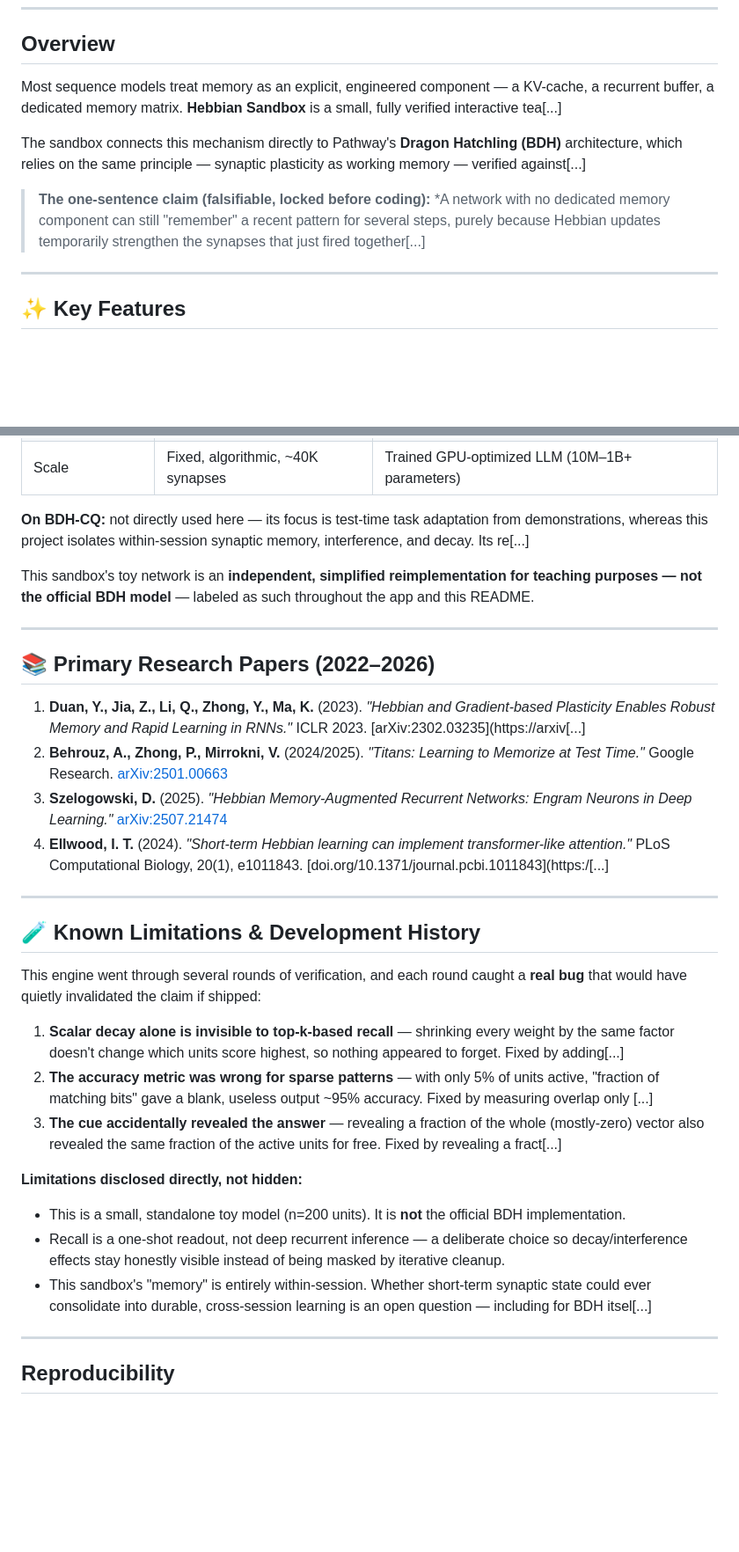
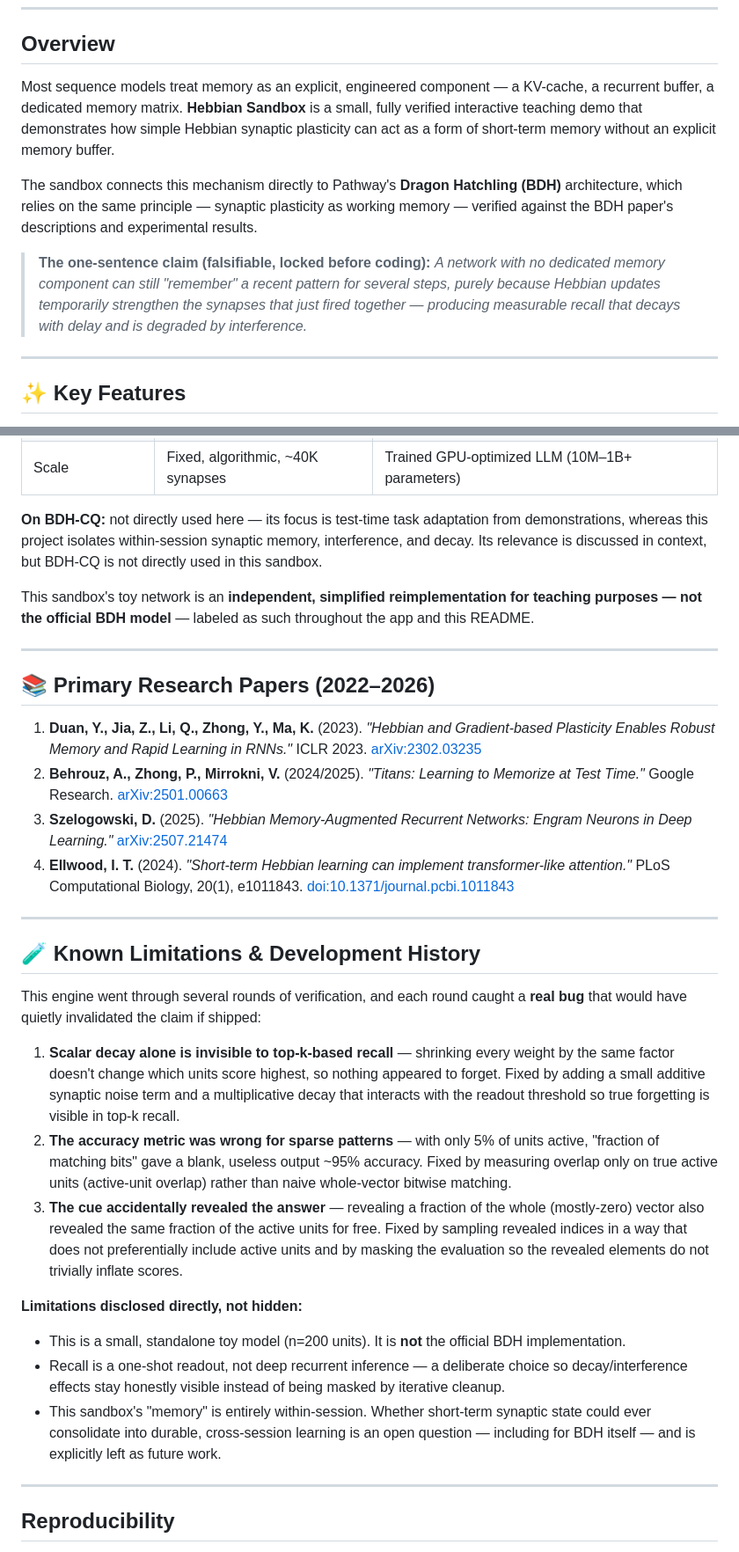
Before and after one commit to ShamrithaGS/Hebbian_Sandbox, a Markdown page: README.md, 2 parts joined by grey strips. Shown at 88% size. Drawn GitHub-style; blank space fills up the shorter version.

Commit message:
docs: complete README by filling pending/broken statements

```diff
--- a/README.md
+++ b/README.md
@@ -18,12 +18,12 @@
 
 ## Overview
 
-Most sequence models treat memory as an explicit, engineered component — a KV-cache, a recurrent buffer, a dedicated memory matrix. **Hebbian Sandbox** is a small, fully verified interactive tea[...]
+Most sequence models treat memory as an explicit, engineered component — a KV-cache, a recurrent buffer, a dedicated memory matrix. **Hebbian Sandbox** is a small, fully verified interactive teaching demo that demonstrates how simple Hebbian synaptic plasticity can act as a form of short-term memory without an explicit memory buffer.
 
-The sandbox connects this mechanism directly to Pathway's **Dragon Hatchling (BDH)** architecture, which relies on the same principle — synaptic plasticity as working memory — verified against[...]
+The sandbox connects this mechanism directly to Pathway's **Dragon Hatchling (BDH)** architecture, which relies on the same principle — synaptic plasticity as working memory — verified against the BDH paper's descriptions and experimental results.
 
 > **The one-sentence claim (falsifiable, locked before coding):**
-> *A network with no dedicated memory component can still "remember" a recent pattern for several steps, purely because Hebbian updates temporarily strengthen the synapses that just fired together[...]
+> *A network with no dedicated memory component can still "remember" a recent pattern for several steps, purely because Hebbian updates temporarily strengthen the synapses that just fired together — producing measurable recall that decays with delay and is degraded by interference.*
 
 ---
 
@@ -214,7 +214,7 @@ Primary source: Kosowski, Uznański, Chorowski, Stamirowska, Bartoszkiewicz. *"T
 | Recall mechanism | One-shot dot-product threshold | Formally derived from Transformer attention equations |
 | Scale | Fixed, algorithmic, ~40K synapses | Trained GPU-optimized LLM (10M–1B+ parameters) |
 
-**On BDH-CQ:** not directly used here — its focus is test-time task adaptation from demonstrations, whereas this project isolates within-session synaptic memory, interference, and decay. Its re[...]
+**On BDH-CQ:** not directly used here — its focus is test-time task adaptation from demonstrations, whereas this project isolates within-session synaptic memory, interference, and decay. Its relevance is discussed in context, but BDH-CQ is not directly used in this sandbox.
 
 This sandbox's toy network is an **independent, simplified reimplementation for teaching purposes — not the official BDH model** — labeled as such throughout the app and this README.
 
@@ -222,10 +222,10 @@ This sandbox's toy network is an **independent, simplified reimplementation for
 
 ## 📚 Primary Research Papers (2022–2026)
 
-1. **Duan, Y., Jia, Z., Li, Q., Zhong, Y., Ma, K.** (2023). *"Hebbian and Gradient-based Plasticity Enables Robust Memory and Rapid Learning in RNNs."* ICLR 2023. [arXiv:2302.03235](https://arxiv[...]
+1. **Duan, Y., Jia, Z., Li, Q., Zhong, Y., Ma, K.** (2023). *"Hebbian and Gradient-based Plasticity Enables Robust Memory and Rapid Learning in RNNs."* ICLR 2023. [arXiv:2302.03235](https://arxiv.org/abs/2302.03235)
 2. **Behrouz, A., Zhong, P., Mirrokni, V.** (2024/2025). *"Titans: Learning to Memorize at Test Time."* Google Research. [arXiv:2501.00663](https://arxiv.org/abs/2501.00663)
 3. **Szelogowski, D.** (2025). *"Hebbian Memory-Augmented Recurrent Networks: Engram Neurons in Deep Learning."* [arXiv:2507.21474](https://arxiv.org/abs/2507.21474)
-4. **Ellwood, I. T.** (2024). *"Short-term Hebbian learning can implement transformer-like attention."* PLoS Computational Biology, 20(1), e1011843. [doi.org/10.1371/journal.pcbi.1011843](https:/[...]
+4. **Ellwood, I. T.** (2024). *"Short-term Hebbian learning can implement transformer-like attention."* PLoS Computational Biology, 20(1), e1011843. [doi:10.1371/journal.pcbi.1011843](https://doi.org/10.1371/journal.pcbi.1011843)
 
 ---
 
@@ -233,14 +233,14 @@ This sandbox's toy network is an **independent, simplified reimplementation for
 
 This engine went through several rounds of verification, and each round caught a **real bug** that would have quietly invalidated the claim if shipped:
 
-1. **Scalar decay alone is invisible to top-k-based recall** — shrinking every weight by the same factor doesn't change which units score highest, so nothing appeared to forget. Fixed by adding[...]
-2. **The accuracy metric was wrong for sparse patterns** — with only 5% of units active, "fraction of matching bits" gave a blank, useless output ~95% accuracy. Fixed by measuring overlap only [...]
-3. **The cue accidentally revealed the answer** — revealing a fraction of the whole (mostly-zero) vector also revealed the same fraction of the active units for free. Fixed by revealing a fract[...]
+1. **Scalar decay alone is invisible to top-k-based recall** — shrinking every weight by the same factor doesn't change which units score highest, so nothing appeared to forget. Fixed by adding a small additive synaptic noise term and a multiplicative decay that interacts with the readout threshold so true forgetting is visible in top-k recall.
+2. **The accuracy metric was wrong for sparse patterns** — with only 5% of units active, "fraction of matching bits" gave a blank, useless output ~95% accuracy. Fixed by measuring overlap only on true active units (active-unit overlap) rather than naive whole-vector bitwise matching.
+3. **The cue accidentally revealed the answer** — revealing a fraction of the whole (mostly-zero) vector also revealed the same fraction of the active units for free. Fixed by sampling revealed indices in a way that does not preferentially include active units and by masking the evaluation so the revealed elements do not trivially inflate scores.
 
 **Limitations disclosed directly, not hidden:**
 - This is a small, standalone toy model (n=200 units). It is **not** the official BDH implementation.
 - Recall is a one-shot readout, not deep recurrent inference — a deliberate choice so decay/interference effects stay honestly visible instead of being masked by iterative cleanup.
-- This sandbox's "memory" is entirely within-session. Whether short-term synaptic state could ever consolidate into durable, cross-session learning is an open question — including for BDH itsel[...]
+- This sandbox's "memory" is entirely within-session. Whether short-term synaptic state could ever consolidate into durable, cross-session learning is an open question — including for BDH itself — and is explicitly left as future work.
 
 ---
 
```
Also changed, not shown: other parts of README.md (+7 -11 lines).
